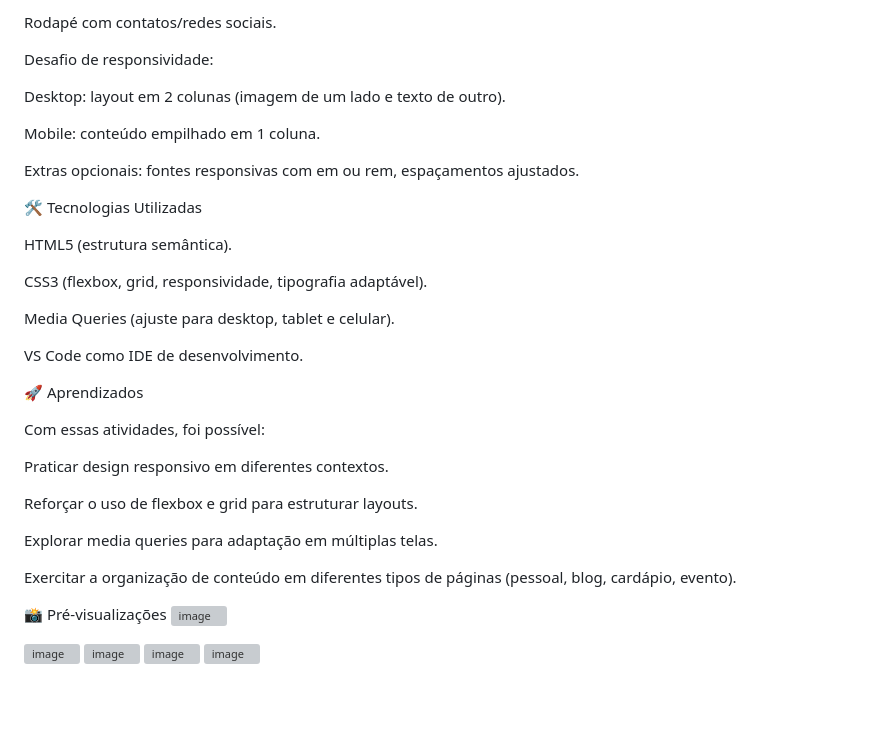
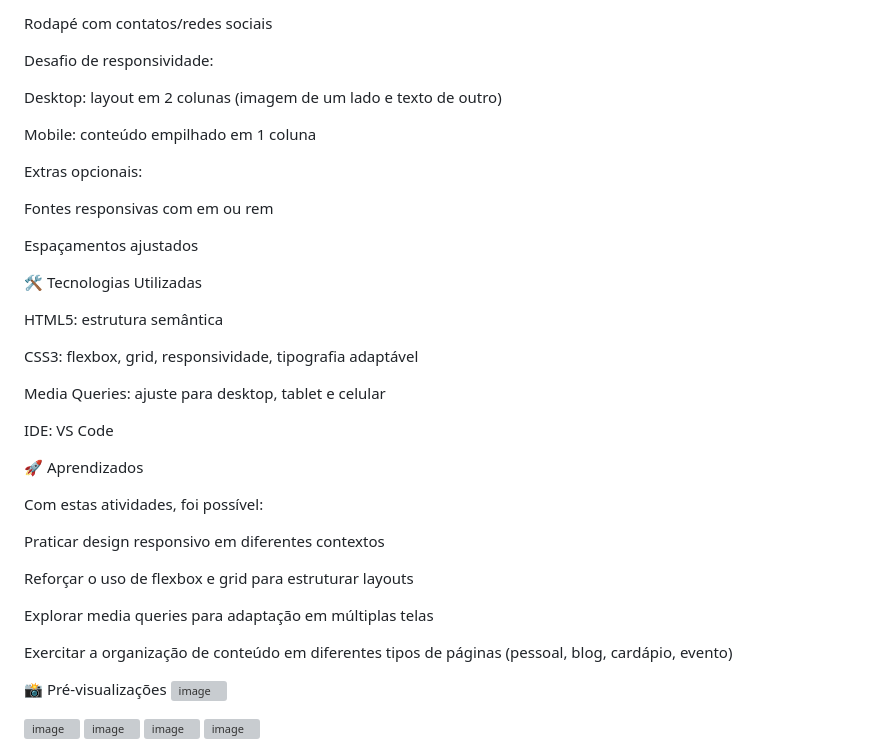
Before and after one commit to PaollaVeronez05/atividades_responsividade, a Markdown page: README.md, the part around one of its changes. GitHub-like rendering; blank space fills up the shorter version; grey boxes are pictures that could not be loaded.

```diff
--- a/README.md
+++ b/README.md
@@ -95,39 +109,39 @@ Seção de informações (data, local, descrição).
 
-Rodapé com contatos/redes sociais.
+Rodapé com contatos/redes sociais
 
 Desafio de responsividade:
 
-Desktop: layout em 2 colunas (imagem de um lado e texto de outro).
+Desktop: layout em 2 colunas (imagem de um lado e texto de outro)
 
-Mobile: conteúdo empilhado em 1 coluna.
+Mobile: conteúdo empilhado em 1 coluna
 
-Extras opcionais: fontes responsivas com em ou rem, espaçamentos ajustados.
+Extras opcionais:
 
+Fontes responsivas com em ou rem
 
+Espaçamentos ajustados
 
 🛠️ Tecnologias Utilizadas
 
-HTML5 (estrutura semântica).
+HTML5: estrutura semântica
 
-CSS3 (flexbox, grid, responsividade, tipografia adaptável).
+CSS3: flexbox, grid, responsividade, tipografia adaptável
 
-Media Queries (ajuste para desktop, tablet e celular).
+Media Queries: ajuste para desktop, tablet e celular
 
-VS Code como IDE de desenvolvimento.
-
-
+IDE: VS Code
 
 🚀 Aprendizados
 
-Com essas atividades, foi possível:
+Com estas atividades, foi possível:
 
-Praticar design responsivo em diferentes contextos.
+Praticar design responsivo em diferentes contextos
 
-Reforçar o uso de flexbox e grid para estruturar layouts.
+Reforçar o uso de flexbox e grid para estruturar layouts
 
-Explorar media queries para adaptação em múltiplas telas.
+Explorar media queries para adaptação em múltiplas telas
 
-Exercitar a organização de conteúdo em diferentes tipos de páginas (pessoal, blog, cardápio, evento).
+Exercitar a organização de conteúdo em diferentes tipos de páginas (pessoal, blog, cardápio, evento)
 
 
 
```
Also changed, not shown: other parts of README.md (+51 -37 lines).
